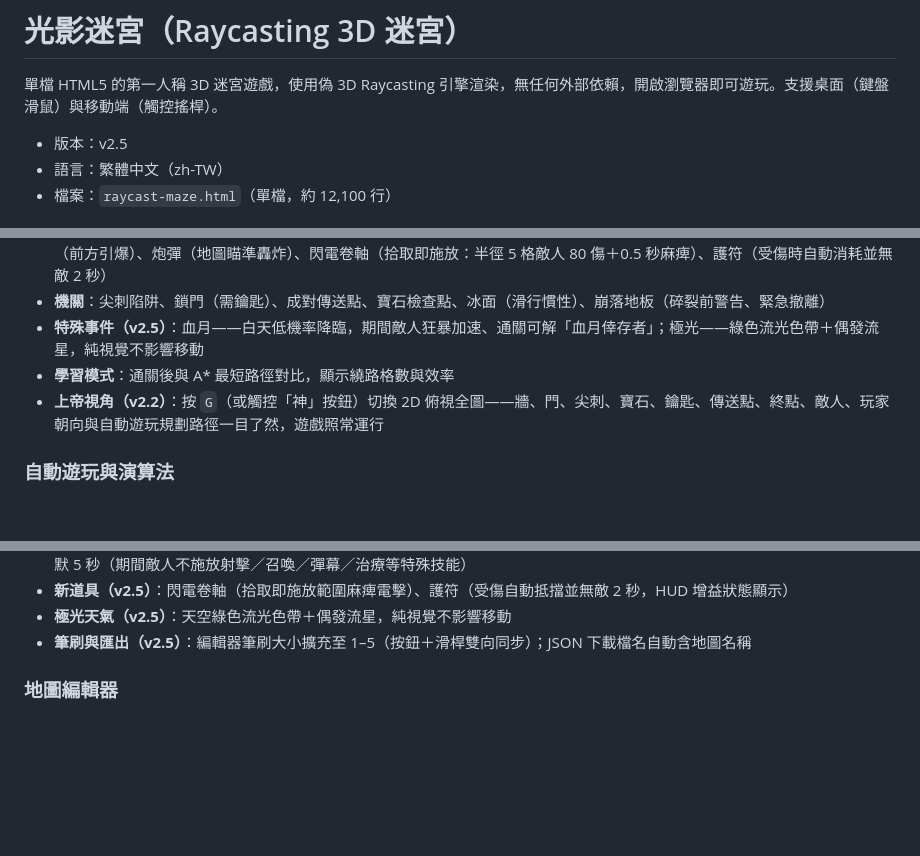
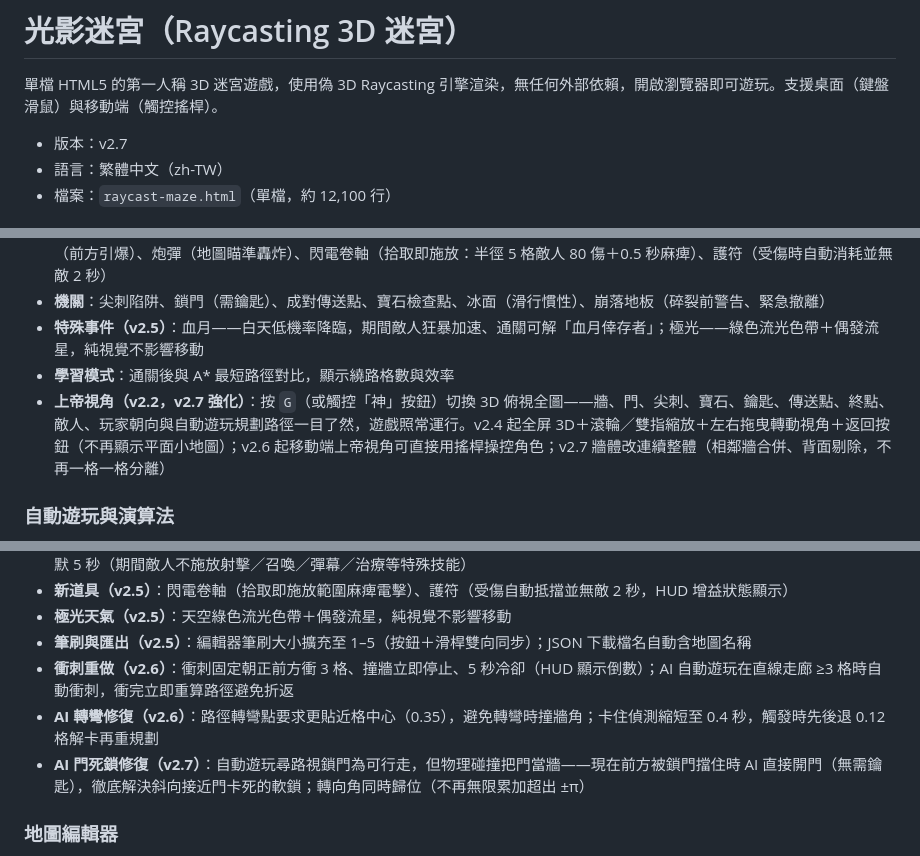
Before and after one commit to lisjfixm/raycast-maze, a Markdown page: README.md, 3 parts joined by grey strips. GitHub-like rendering; blank space fills up the shorter version.

Commit message:
v2.7 README 更新

```diff
--- a/README.md
+++ b/README.md
@@ -2,7 +2,7 @@
 
 單檔 HTML5 的第一人稱 3D 迷宮遊戲，使用偽 3D Raycasting 引擎渲染，無任何外部依賴，開啟瀏覽器即可遊玩。支援桌面（鍵盤滑鼠）與移動端（觸控搖桿）。
 
-- 版本：v2.5
+- 版本：v2.7
 - 語言：繁體中文（zh-TW）
 - 檔案：`raycast-maze.html`（單檔，約 12,100 行）
 
@@ -36,7 +36,7 @@ python3 -m http.server 8000
 - **機關**：尖刺陷阱、鎖門（需鑰匙）、成對傳送點、寶石檢查點、冰面（滑行慣性）、崩落地板（碎裂前警告、緊急撤離）
 - **特殊事件（v2.5）**：血月——白天低機率降臨，期間敵人狂暴加速、通關可解「血月倖存者」；極光——綠色流光色帶＋偶發流星，純視覺不影響移動
 - **學習模式**：通關後與 A* 最短路徑對比，顯示繞路格數與效率
-- **上帝視角（v2.2）**：按 `G`（或觸控「神」按鈕）切換 2D 俯視全圖——牆、門、尖刺、寶石、鑰匙、傳送點、終點、敵人、玩家朝向與自動遊玩規劃路徑一目了然，遊戲照常運行
+- **上帝視角（v2.2，v2.7 強化）**：按 `G`（或觸控「神」按鈕）切換 3D 俯視全圖——牆、門、尖刺、寶石、鑰匙、傳送點、終點、敵人、玩家朝向與自動遊玩規劃路徑一目了然，遊戲照常運行。v2.4 起全屏 3D＋滾輪／雙指縮放＋左右拖曳轉動視角＋返回按鈕（不再顯示平面小地圖）；v2.6 起移動端上帝視角可直接用搖桿操控角色；v2.7 牆體改連續整體（相鄰牆合併、背面剔除，不再一格一格分離）
 
 ### 自動遊玩與演算法
 
@@ -63,6 +63,9 @@ python3 -m http.server 8000
 - **新道具（v2.5）**：閃電卷軸（拾取即施放範圍麻痺電擊）、護符（受傷自動抵擋並無敵 2 秒，HUD 增益狀態顯示）
 - **極光天氣（v2.5）**：天空綠色流光色帶＋偶發流星，純視覺不影響移動
 - **筆刷與匯出（v2.5）**：編輯器筆刷大小擴充至 1–5（按鈕＋滑桿雙向同步）；JSON 下載檔名自動含地圖名稱
+- **衝刺重做（v2.6）**：衝刺固定朝正前方衝 3 格、撞牆立即停止、5 秒冷卻（HUD 顯示倒數）；AI 自動遊玩在直線走廊 ≥3 格時自動衝刺，衝完立即重算路徑避免折返
+- **AI 轉彎修復（v2.6）**：路徑轉彎點要求更貼近格中心（0.35），避免轉彎時撞牆角；卡住偵測縮短至 0.4 秒，觸發時先後退 0.12 格解卡再重規劃
+- **AI 門死鎖修復（v2.7）**：自動遊玩尋路視鎖門為可行走，但物理碰撞把門當牆——現在前方被鎖門擋住時 AI 直接開門（無需鑰匙），徹底解決斜向接近門卡死的軟鎖；轉向角同時歸位（不再無限累加超出 ±π）
 
 ### 地圖編輯器
 
```
